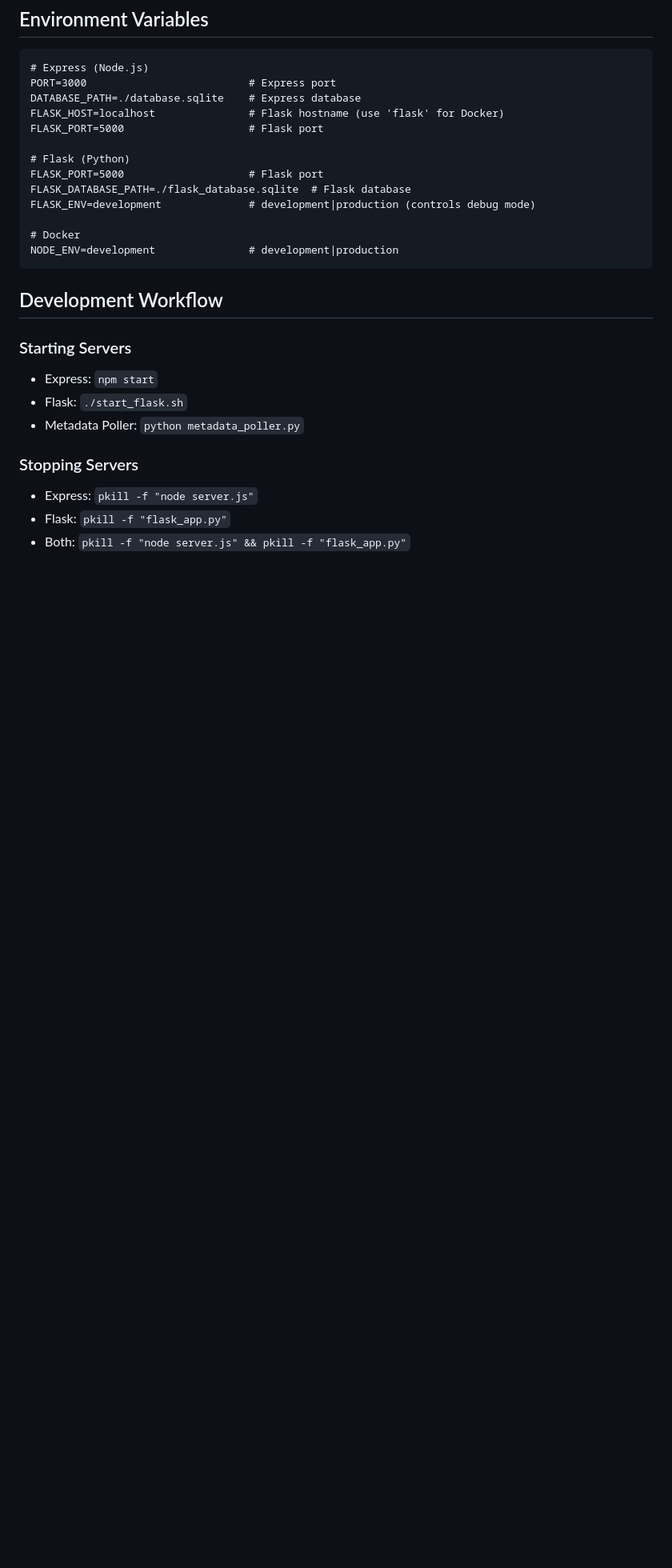
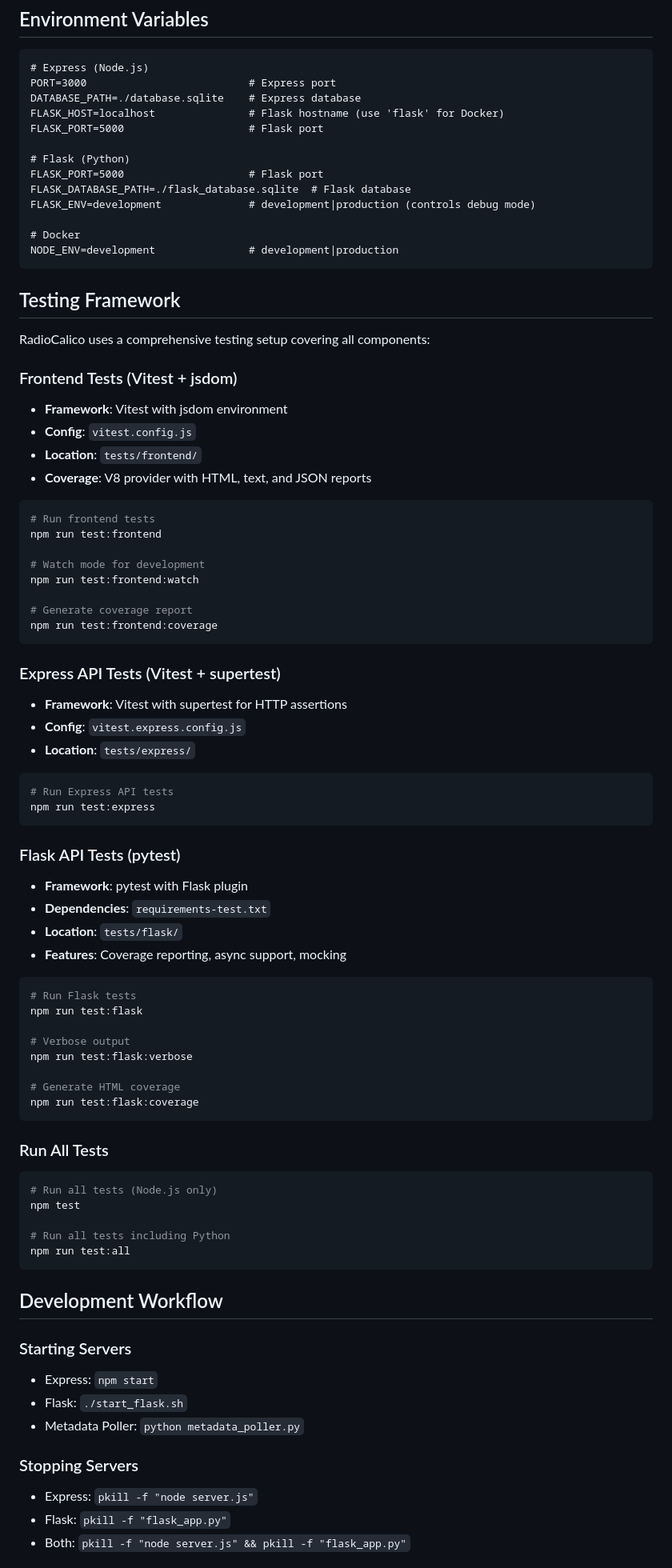
Before and after one commit to Robbot/radiocalico, a Markdown page: CLAUDE.md, the part around one of its changes. Shown at 80% size. Drawn GitHub-style; blank space fills up the shorter version.

````diff
--- a/CLAUDE.md
+++ b/CLAUDE.md
@@ -94,6 +114,63 @@ FLASK_ENV=development              # development|production (controls debug mode
 NODE_ENV=development               # development|production
 ```
 
+## Testing Framework
+
+RadioCalico uses a comprehensive testing setup covering all components:
+
+### Frontend Tests (Vitest + jsdom)
+- **Framework**: Vitest with jsdom environment
+- **Config**: `vitest.config.js`
+- **Location**: `tests/frontend/`
+- **Coverage**: V8 provider with HTML, text, and JSON reports
+
+```bash
+# Run frontend tests
+npm run test:frontend
+
+# Watch mode for development
+npm run test:frontend:watch
+
+# Generate coverage report
+npm run test:frontend:coverage
+```
+
+### Express API Tests (Vitest + supertest)
+- **Framework**: Vitest with supertest for HTTP assertions
+- **Config**: `vitest.express.config.js`
+- **Location**: `tests/express/`
+
+```bash
+# Run Express API tests
+npm run test:express
+```
+
+### Flask API Tests (pytest)
+- **Framework**: pytest with Flask plugin
+- **Dependencies**: `requirements-test.txt`
+- **Location**: `tests/flask/`
+- **Features**: Coverage reporting, async support, mocking
+
+```bash
+# Run Flask tests
+npm run test:flask
+
+# Verbose output
+npm run test:flask:verbose
+
+# Generate HTML coverage
+npm run test:flask:coverage
+```
+
+### Run All Tests
+```bash
+# Run all tests (Node.js only)
+npm test
+
+# Run all tests including Python
+npm run test:all
+```
+
 ## Development Workflow
 
 ### Starting Servers
````
Also changed, not shown: other parts of CLAUDE.md (+42 -4 lines).
